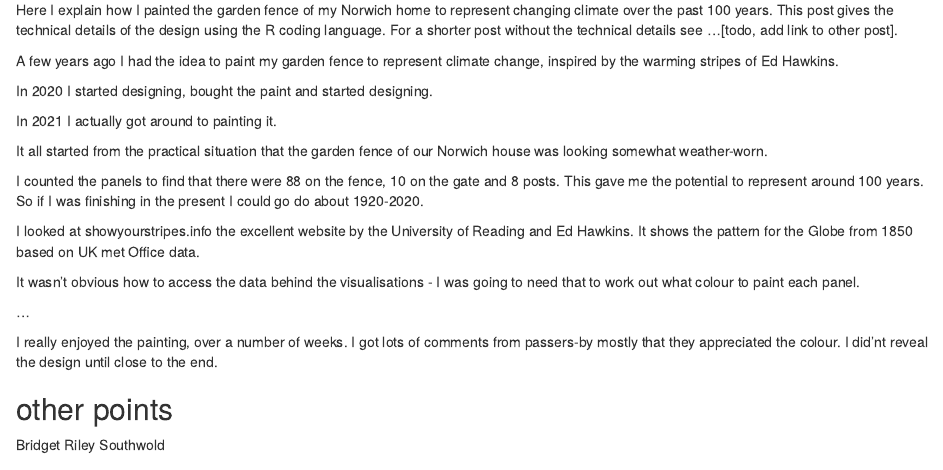
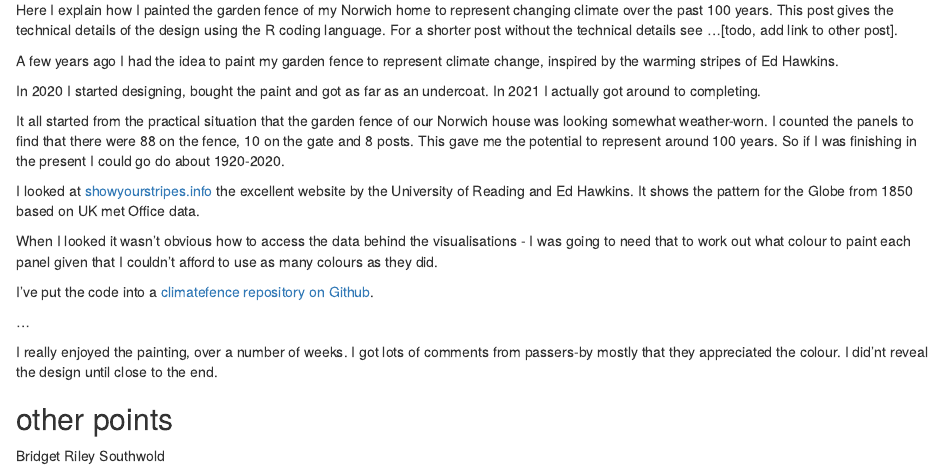
Before and after one commit to andysouth/websiteandysouth, an R Markdown document (content/post/2021-11-14-climatefence-the-long-version/index.Rmarkdown): the page in a window 1100 px wide, from 1550 px down. Rendered offline with R 4.5, knitr and Pandoc, with nearby package versions.

Commit message:
bit more writing

```diff
--- a/content/post/2021-11-14-climatefence-the-long-version/index.Rmarkdown
+++ b/content/post/2021-11-14-climatefence-the-long-version/index.Rmarkdown
@@ -24,17 +24,15 @@ Here I explain how I painted the garden fence of my Norwich home to represent ch
 
 A few years ago I had the idea to paint my garden fence to represent climate change, inspired by the warming stripes of Ed Hawkins.
 
-In 2020 I started designing, bought the paint and started designing.
+In 2020 I started designing, bought the paint and got as far as an undercoat. In 2021 I actually got around to completing.
 
-In 2021 I actually got around to painting it.
+It all started from the practical situation that the garden fence of our Norwich house was looking somewhat weather-worn. I counted the panels to find that there were 88 on the fence, 10 on the gate and 8 posts. This gave me the potential to represent around 100 years. So if I was finishing in the present I could go do about 1920-2020.
 
-It all started from the practical situation that the garden fence of our Norwich house was looking somewhat weather-worn.
+I looked at [showyourstripes.info](www.showyourstripes.info) the excellent website by the University of Reading and Ed Hawkins. It shows the pattern for the Globe from 1850 based on UK met Office data.
 
-I counted the panels to find that there were 88 on the fence, 10 on the gate and 8 posts. This gave me the potential to represent around 100 years. So if I was finishing in the present I could go do about 1920-2020.
+When I looked it wasn't obvious how to access the data behind the visualisations - I was going to need that to work out what colour to paint each panel given that I couldn't afford to use as many colours as they did.
 
-I looked at showyourstripes.info the excellent website by the University of Reading and Ed Hawkins. It shows the pattern for the Globe from 1850 based on UK met Office data.
-
-It wasn't obvious how to access the data behind the visualisations - I was going to need that to work out what colour to paint each panel.
+I've put the code into a [climatefence repository on Github](https://github.com/andysouth/climatefence/blob/main/climatefence-R-code.md).
 
 ...
 
```
Also changed, not shown: content/post/2021-10-17-on-the-fence-about-climate/index.Rmarkdown (+3 -1 lines), 1 other file.
